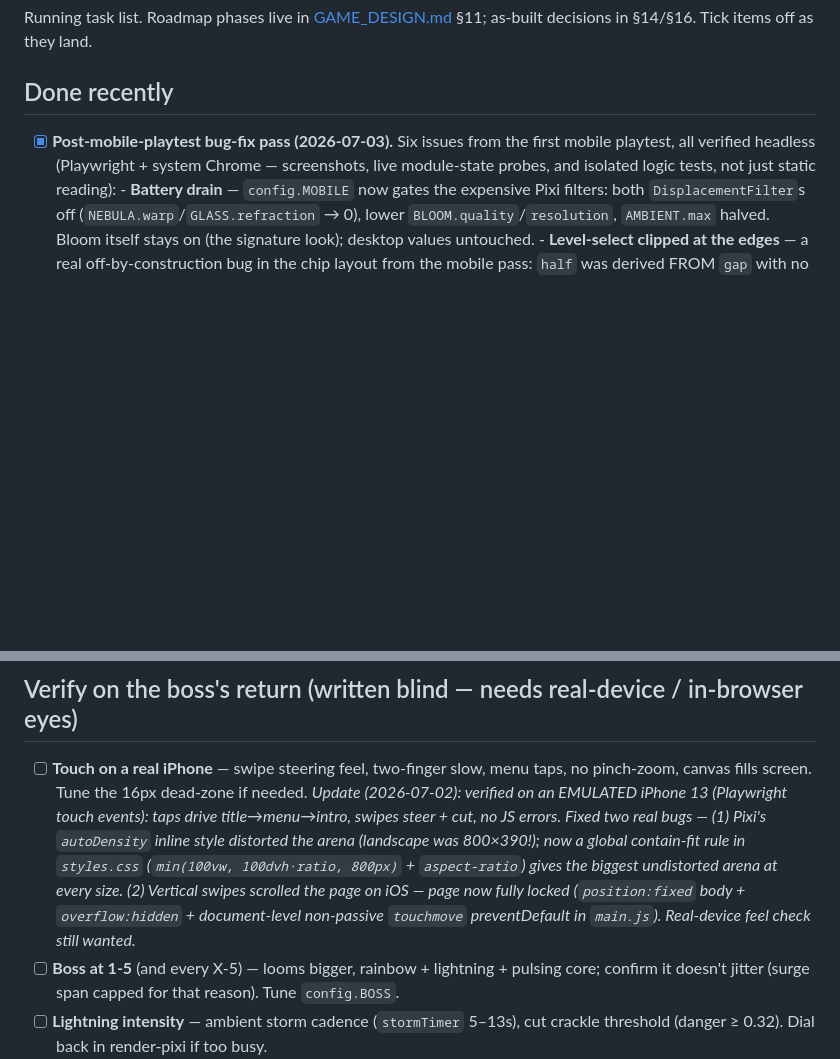
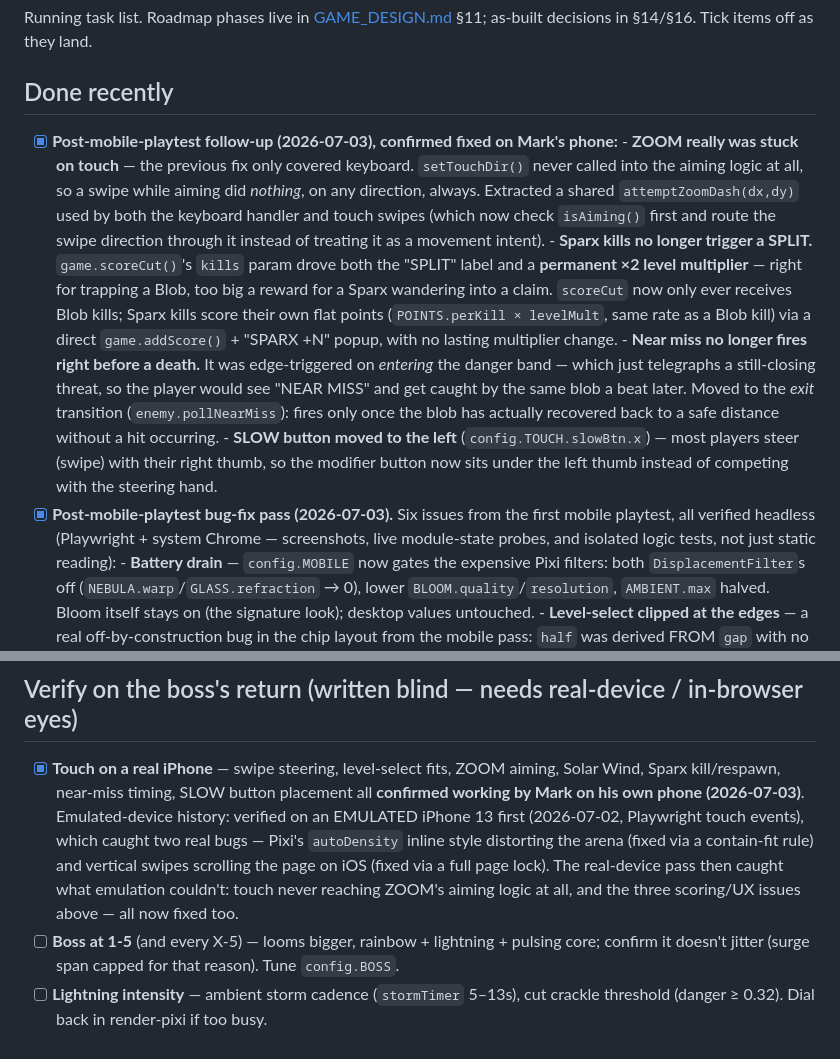
Before and after one commit to markwpirie/cosmic_cut, a Markdown page: TODO.md, 2 parts joined by grey strips. GitHub-like rendering; blank space fills up the shorter version.

Commit message:
docs: confirm playtest fixes, mark Phase 7/9 done in the roadmap
Mark confirmed on his own phone: level-select fits, ZOOM aiming works via
swipe, Solar Wind reads clearly, Sparx kill/respawn feels right, near-miss no
longer fires right before a death, SLOW button sits under the left thumb.

GAME_DESIGN.md: Phase 7 (touch) and Phase 9 (Pixi.js) marked done in the §11
roadmap table (both were stale -- Phase 7 said 'after Phase 9', Phase 9 said
'in progress'). Added as-built notes for the two mechanic changes (Sparx
enclose-to-kill not granting a SPLIT multiplier; near-miss firing on the exit
transition instead of on entry) and a touch-controls paragraph in section 16.

Co-Authored-By: Claude Opus 4.8 <noreply@anthropic.com>

```diff
--- a/TODO.md
+++ b/TODO.md
@@ -4,6 +4,27 @@ Running task list. Roadmap phases live in [GAME_DESIGN.md](GAME_DESIGN.md) §11;
 as-built decisions in §14/§16. Tick items off as they land.
 
 ## Done recently
+- [x] **Post-mobile-playtest follow-up (2026-07-03), confirmed fixed on Mark's phone:**
+      - **ZOOM really was stuck on touch** — the previous fix only covered keyboard.
+        `setTouchDir()` never called into the aiming logic at all, so a swipe while
+        aiming did *nothing*, on any direction, always. Extracted a shared
+        `attemptZoomDash(dx,dy)` used by both the keyboard handler and touch swipes
+        (which now check `isAiming()` first and route the swipe direction through it
+        instead of treating it as a movement intent).
+      - **Sparx kills no longer trigger a SPLIT.** `game.scoreCut()`'s `kills` param
+        drove both the "SPLIT" label and a **permanent ×2 level multiplier** — right
+        for trapping a Blob, too big a reward for a Sparx wandering into a claim.
+        `scoreCut` now only ever receives Blob kills; Sparx kills score their own flat
+        points (`POINTS.perKill × levelMult`, same rate as a Blob kill) via a direct
+        `game.addScore()` + "SPARX +N" popup, with no lasting multiplier change.
+      - **Near miss no longer fires right before a death.** It was edge-triggered on
+        *entering* the danger band — which just telegraphs a still-closing threat, so
+        the player would see "NEAR MISS" and get caught by the same blob a beat later.
+        Moved to the *exit* transition (`enemy.pollNearMiss`): fires only once the
+        blob has actually recovered back to a safe distance without a hit occurring.
+      - **SLOW button moved to the left** (`config.TOUCH.slowBtn.x`) — most players
+        steer (swipe) with their right thumb, so the modifier button now sits under
+        the left thumb instead of competing with the steering hand.
 - [x] **Post-mobile-playtest bug-fix pass (2026-07-03).** Six issues from the first
       mobile playtest, all verified headless (Playwright + system Chrome — screenshots,
       live module-state probes, and isolated logic tests, not just static reading):
@@ -227,16 +248,15 @@ Open decisions (Mark to decide):
       faked the thresholds; the real percent path needs a playthrough).
 
 ## Verify on the boss's return (written blind — needs real-device / in-browser eyes)
-- [ ] **Touch on a real iPhone** — swipe steering feel, two-finger slow, menu taps, no
-      pinch-zoom, canvas fills screen. Tune the 16px dead-zone if needed.
-      *Update (2026-07-02): verified on an EMULATED iPhone 13 (Playwright touch events):
-      taps drive title→menu→intro, swipes steer + cut, no JS errors. Fixed two real
-      bugs — (1) Pixi's `autoDensity` inline style distorted the arena (landscape was
-      800×390!); now a global contain-fit rule in `styles.css` (`min(100vw, 100dvh·ratio,
-      800px)` + `aspect-ratio`) gives the biggest undistorted arena at every size.
-      (2) Vertical swipes scrolled the page on iOS — page now fully locked
-      (`position:fixed` body + `overflow:hidden` + document-level non-passive
-      `touchmove` preventDefault in `main.js`). Real-device feel check still wanted.*
+- [x] **Touch on a real iPhone** — swipe steering, level-select fits, ZOOM aiming,
+      Solar Wind, Sparx kill/respawn, near-miss timing, SLOW button placement all
+      **confirmed working by Mark on his own phone (2026-07-03)**. Emulated-device
+      history: verified on an EMULATED iPhone 13 first (2026-07-02, Playwright touch
+      events), which caught two real bugs — Pixi's `autoDensity` inline style
+      distorting the arena (fixed via a contain-fit rule) and vertical swipes
+      scrolling the page on iOS (fixed via a full page lock). The real-device pass
+      then caught what emulation couldn't: touch never reaching ZOOM's aiming logic
+      at all, and the three scoring/UX issues above — all now fixed too.
 - [ ] **Boss at 1-5** (and every X-5) — looms bigger, rainbow + lightning + pulsing core;
       confirm it doesn't jitter (surge span capped for that reason). Tune `config.BOSS`.
 - [ ] **Lightning intensity** — ambient storm cadence (`stormTimer` 5–13s), cut crackle
```
Also changed, not shown: GAME_DESIGN.md (+9 -7 lines).
